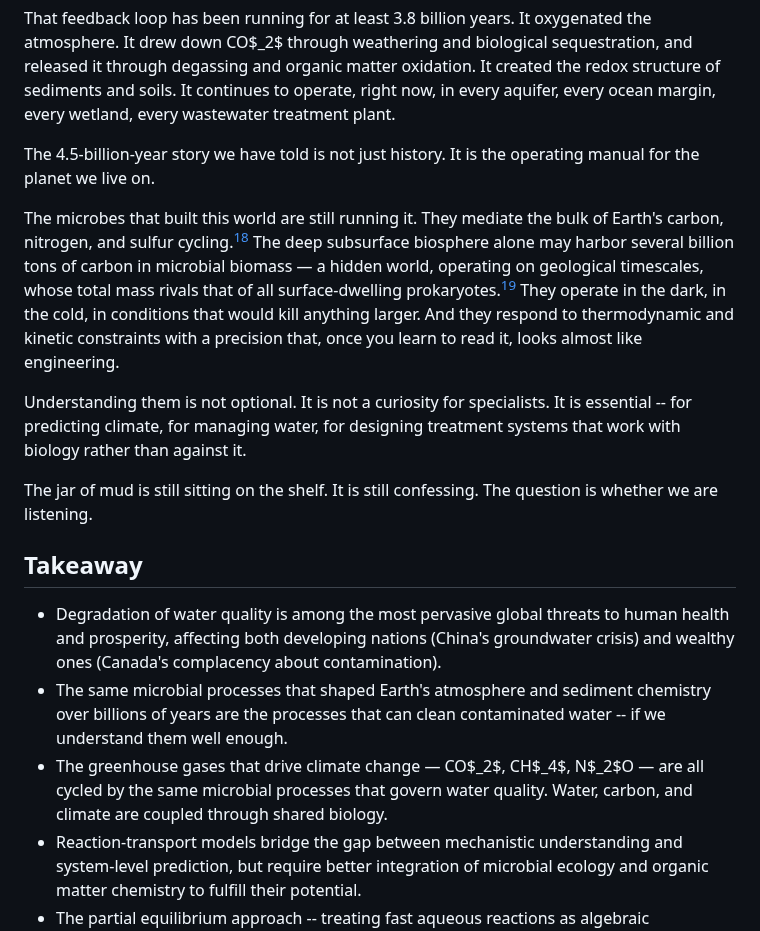
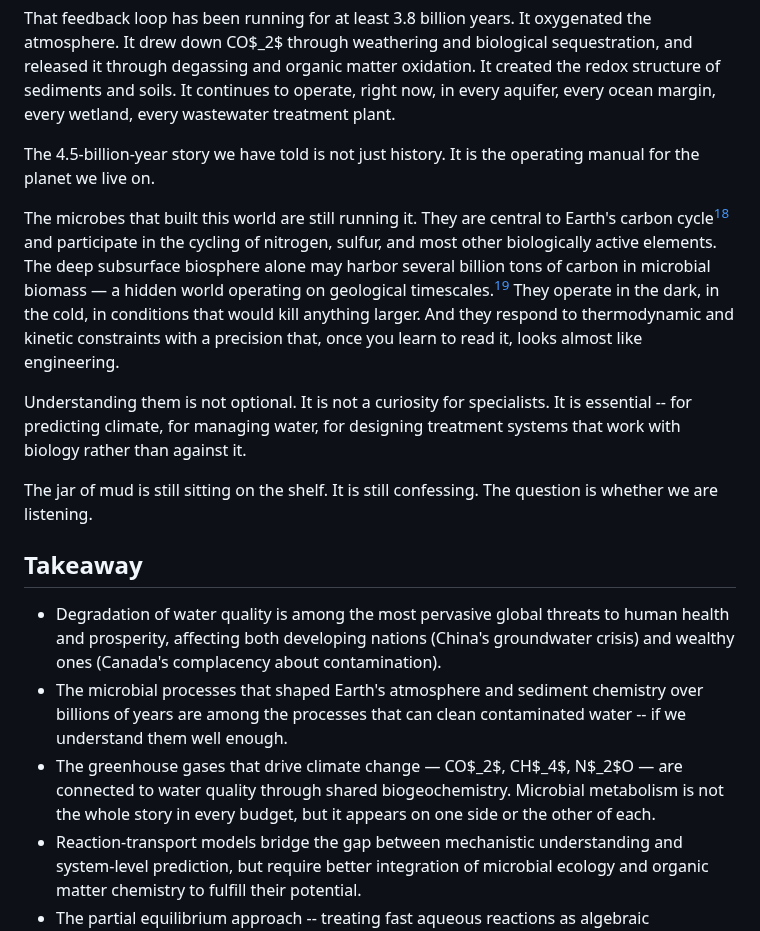
Before and after one commit to pycckuu/the-book, a Markdown page: chapters/10-the-water-planet.md, the part around the change. Rendered like a GitHub page.

Commit message:
Tighten Ch10 closing citation claims, align takeaway with body's careful framing

```diff
--- a/chapters/10-the-water-planet.md
+++ b/chapters/10-the-water-planet.md
@@ -122,7 +122,7 @@ That feedback loop has been running for at least 3.8 billion years. It oxygenate
 
 The 4.5-billion-year story we have told is not just history. It is the operating manual for the planet we live on.
 
-The microbes that built this world are still running it. They mediate the bulk of Earth's carbon, nitrogen, and sulfur cycling.[^wehrli2013] The deep subsurface biosphere alone may harbor several billion tons of carbon in microbial biomass — a hidden world, operating on geological timescales, whose total mass rivals that of all surface-dwelling prokaryotes.[^magnabosco2018] They operate in the dark, in the cold, in conditions that would kill anything larger. And they respond to thermodynamic and kinetic constraints with a precision that, once you learn to read it, looks almost like engineering.
+The microbes that built this world are still running it. They are central to Earth's carbon cycle[^wehrli2013] and participate in the cycling of nitrogen, sulfur, and most other biologically active elements. The deep subsurface biosphere alone may harbor several billion tons of carbon in microbial biomass — a hidden world operating on geological timescales.[^magnabosco2018] They operate in the dark, in the cold, in conditions that would kill anything larger. And they respond to thermodynamic and kinetic constraints with a precision that, once you learn to read it, looks almost like engineering.
 
 Understanding them is not optional. It is not a curiosity for specialists. It is essential -- for predicting climate, for managing water, for designing treatment systems that work with biology rather than against it.
 
@@ -131,8 +131,8 @@ The jar of mud is still sitting on the shelf. It is still confessing. The questi
 ## Takeaway
 
 - Degradation of water quality is among the most pervasive global threats to human health and prosperity, affecting both developing nations (China's groundwater crisis) and wealthy ones (Canada's complacency about contamination).
-- The same microbial processes that shaped Earth's atmosphere and sediment chemistry over billions of years are the processes that can clean contaminated water -- if we understand them well enough.
-- The greenhouse gases that drive climate change — CO$_2$, CH$_4$, N$_2$O — are all cycled by the same microbial processes that govern water quality. Water, carbon, and climate are coupled through shared biology.
+- The microbial processes that shaped Earth's atmosphere and sediment chemistry over billions of years are among the processes that can clean contaminated water -- if we understand them well enough.
+- The greenhouse gases that drive climate change — CO$_2$, CH$_4$, N$_2$O — are connected to water quality through shared biogeochemistry. Microbial metabolism is not the whole story in every budget, but it appears on one side or the other of each.
 - Reaction-transport models bridge the gap between mechanistic understanding and system-level prediction, but require better integration of microbial ecology and organic matter chemistry to fulfill their potential.
 - The partial equilibrium approach -- treating fast aqueous reactions as algebraic constraints while solving slow mineral reactions kinetically -- is a practical computational strategy with deep physical justification.
 
```
